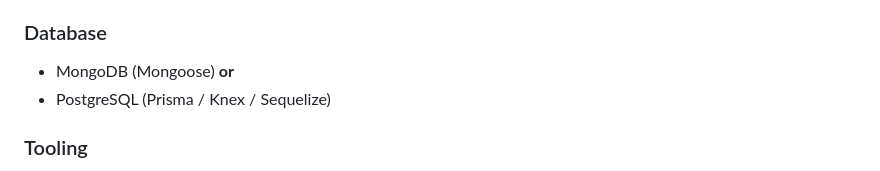
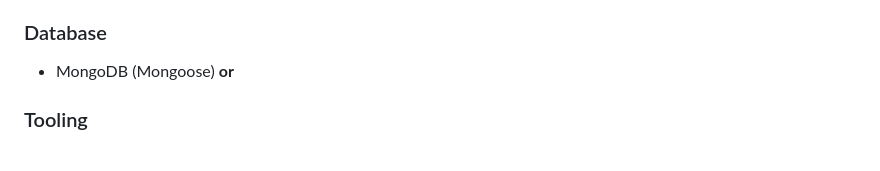
Before and after one commit to Code-the-Dream-School/k-group-practicum-team6, a Markdown page: README.md, the part around the change. Rendered like a GitHub page.

Commit message:
Removed PostgreSQL from database

```diff
--- a/README.md
+++ b/README.md
@@ -42,7 +42,6 @@ Students often forget what they’ve studied, how long they spent, and what insi
 
 ### Database
 - MongoDB (Mongoose) **or**
-- PostgreSQL (Prisma / Knex / Sequelize)
 
 ### Tooling
 - Git & GitHub
```
